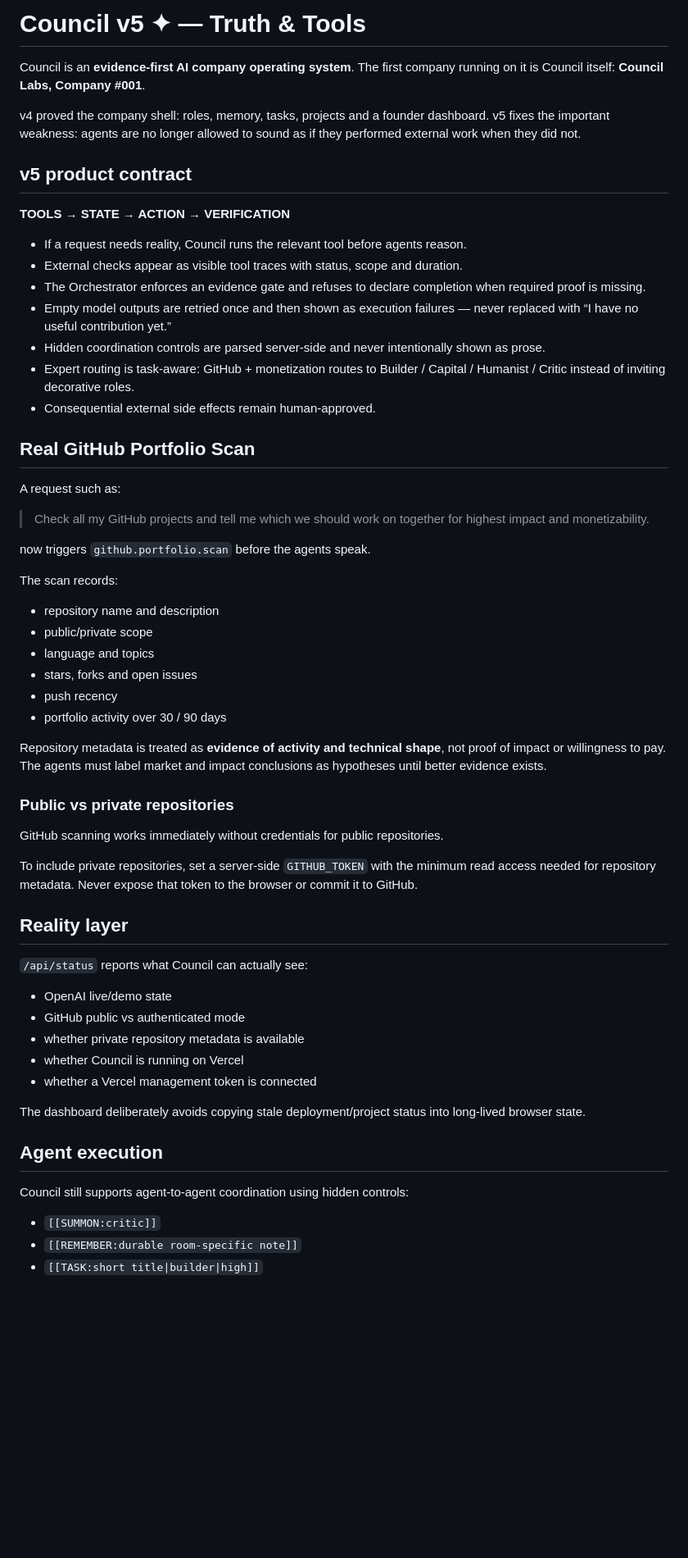
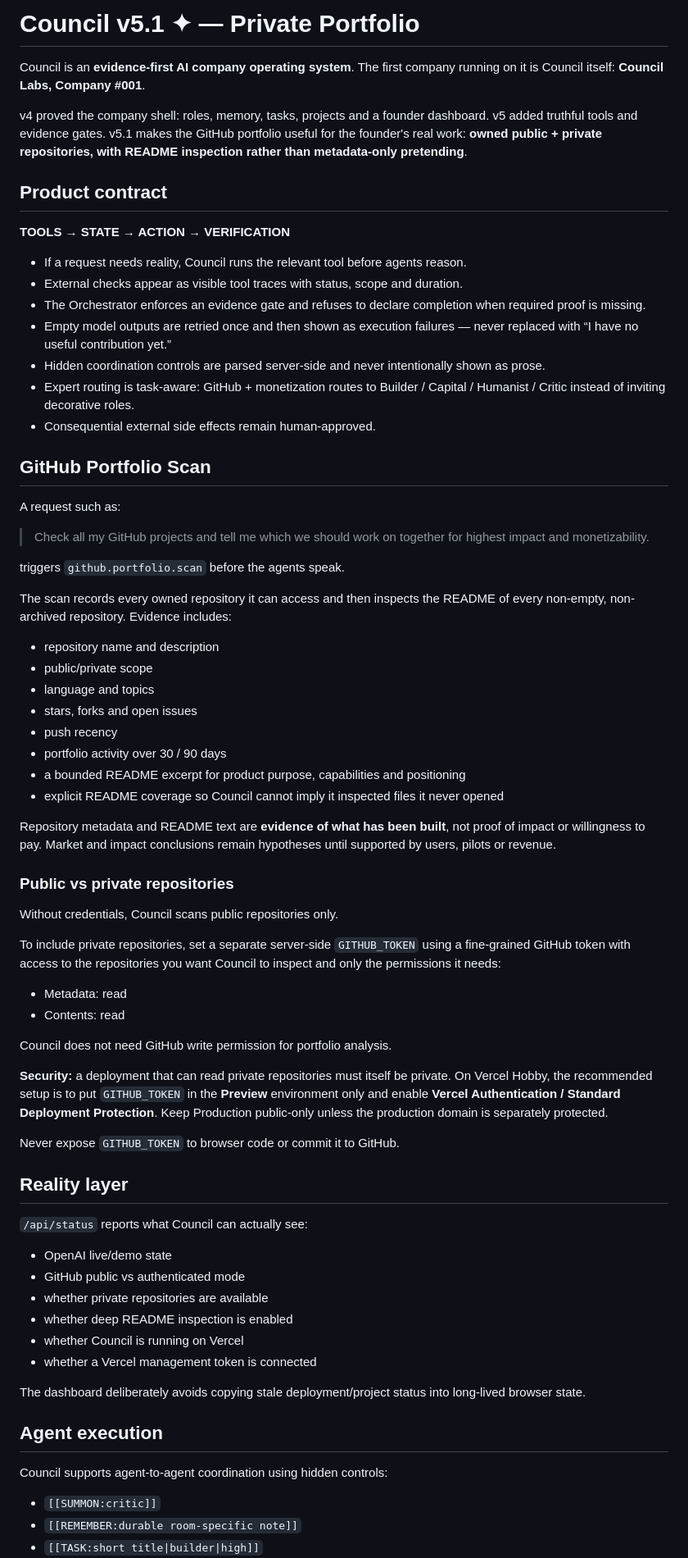
Before and after one commit to mikelninh/council, a Markdown page: README.md, the part around one of its changes. Shown at 82% size. GitHub-like rendering; blank space fills up the shorter version.

Commit message:
Document secure private portfolio mode

```diff
--- a/README.md
+++ b/README.md
@@ -1,10 +1,10 @@
-# Council v5 ✦ — Truth & Tools
+# Council v5.1 ✦ — Private Portfolio
 
 Council is an **evidence-first AI company operating system**. The first company running on it is Council itself: **Council Labs, Company #001**.
 
-v4 proved the company shell: roles, memory, tasks, projects and a founder dashboard. v5 fixes the important weakness: agents are no longer allowed to sound as if they performed external work when they did not.
+v4 proved the company shell: roles, memory, tasks, projects and a founder dashboard. v5 added truthful tools and evidence gates. v5.1 makes the GitHub portfolio useful for the founder's real work: **owned public + private repositories, with README inspection rather than metadata-only pretending**.
 
-## v5 product contract
+## Product contract
 
 **TOOLS → STATE → ACTION → VERIFICATION**
 
@@ -16,15 +16,15 @@ v4 proved the company shell: roles, memory, tasks, projects and a founder dashbo
 - Expert routing is task-aware: GitHub + monetization routes to Builder / Capital / Humanist / Critic instead of inviting decorative roles.
 - Consequential external side effects remain human-approved.
 
-## Real GitHub Portfolio Scan
+## GitHub Portfolio Scan
 
 A request such as:
 
 > Check all my GitHub projects and tell me which we should work on together for highest impact and monetizability.
 
-now triggers `github.portfolio.scan` before the agents speak.
+triggers `github.portfolio.scan` before the agents speak.
 
-The scan records:
+The scan records every owned repository it can access and then inspects the README of every non-empty, non-archived repository. Evidence includes:
 
 - repository name and description
 - public/private scope
@@ -32,14 +32,25 @@ The scan records:
 - stars, forks and open issues
 - push recency
 - portfolio activity over 30 / 90 days
+- a bounded README excerpt for product purpose, capabilities and positioning
+- explicit README coverage so Council cannot imply it inspected files it never opened
 
-Repository metadata is treated as **evidence of activity and technical shape**, not proof of impact or willingness to pay. The agents must label market and impact conclusions as hypotheses until better evidence exists.
+Repository metadata and README text are **evidence of what has been built**, not proof of impact or willingness to pay. Market and impact conclusions remain hypotheses until supported by users, pilots or revenue.
 
 ### Public vs private repositories
 
-GitHub scanning works immediately without credentials for public repositories.
+Without credentials, Council scans public repositories only.
 
-To include private repositories, set a server-side `GITHUB_TOKEN` with the minimum read access needed for repository metadata. Never expose that token to the browser or commit it to GitHub.
+To include private repositories, set a separate server-side `GITHUB_TOKEN` using a fine-grained GitHub token with access to the repositories you want Council to inspect and only the permissions it needs:
+
+- Metadata: read
+- Contents: read
+
+Council does not need GitHub write permission for portfolio analysis.
+
+**Security:** a deployment that can read private repositories must itself be private. On Vercel Hobby, the recommended setup is to put `GITHUB_TOKEN` in the **Preview** environment only and enable **Vercel Authentication / Standard Deployment Protection**. Keep Production public-only unless the production domain is separately protected.
+
+Never expose `GITHUB_TOKEN` to browser code or commit it to GitHub.
 
 ## Reality layer
 
@@ -47,7 +58,8 @@ To include private repositories, set a server-side `GITHUB_TOKEN` with the minim
 
 - OpenAI live/demo state
 - GitHub public vs authenticated mode
-- whether private repository metadata is available
+- whether private repositories are available
+- whether deep README inspection is enabled
 - whether Council is running on Vercel
 - whether a Vercel management token is connected
 
@@ -55,7 +67,7 @@ The dashboard deliberately avoids copying stale deployment/project status into l
 
 ## Agent execution
 
-Council still supports agent-to-agent coordination using hidden controls:
+Council supports agent-to-agent coordination using hidden controls:
 
 - `[[SUMMON:critic]]`
 - `[[REMEMBER:durable room-specific note]]`
```
Also changed, not shown: other parts of README.md (+2 -2 lines).
